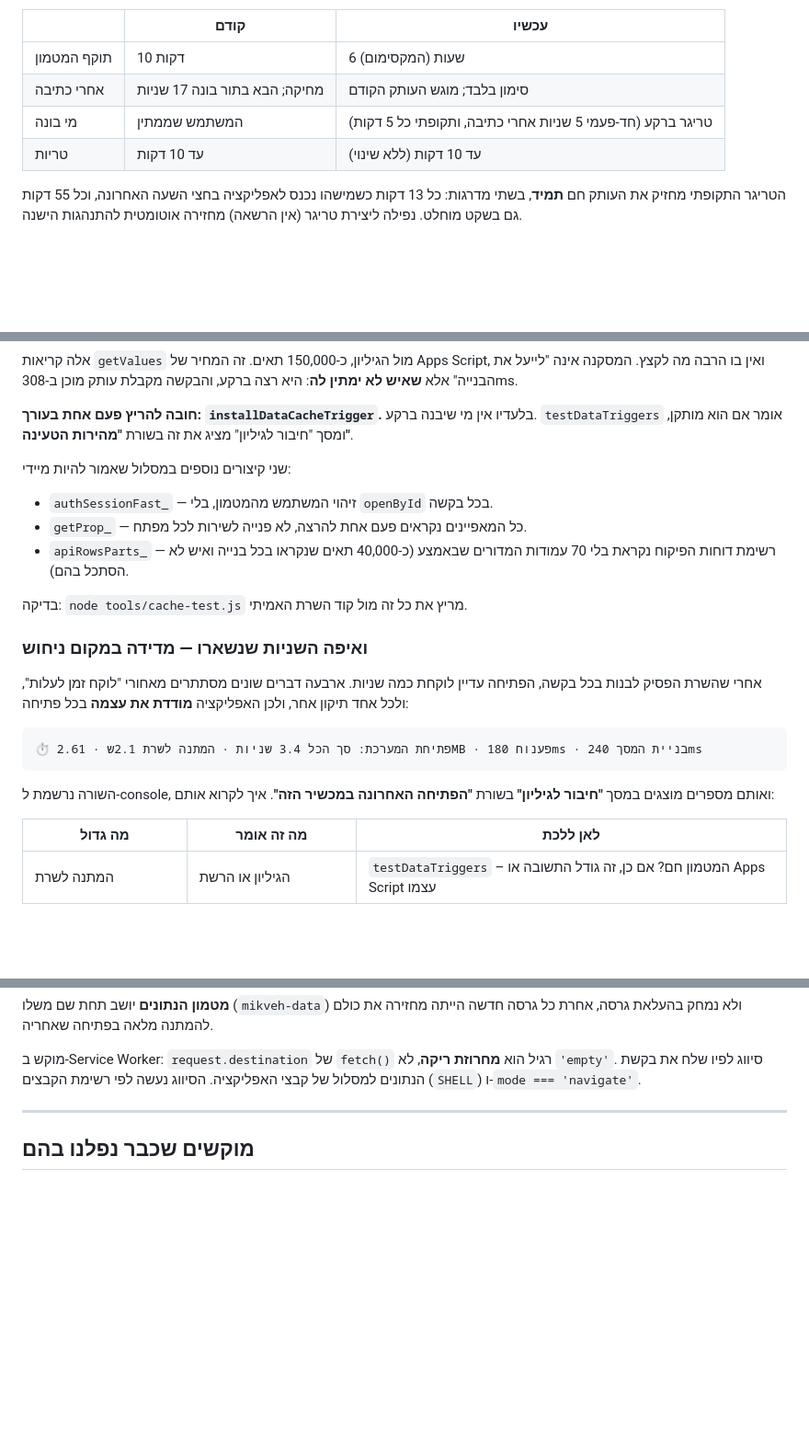
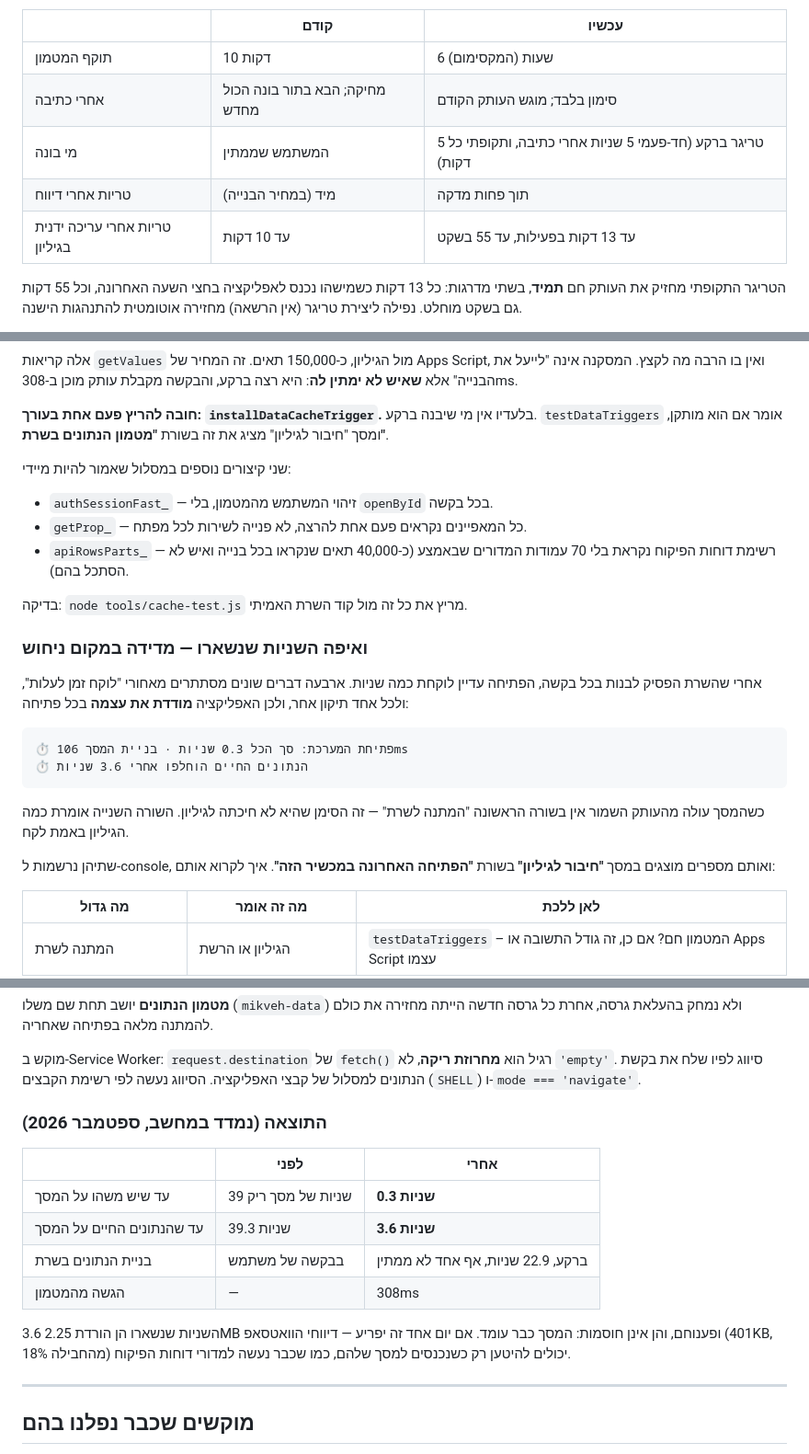
Before and after one commit to sg437/mikveh-automation, a Markdown page: docs/מצב-המערכת.md, 3 parts joined by grey strips. Shown at 92% size. Rendered like a GitHub page; blank space fills up the shorter version.

````diff
--- a/docs/מצב-המערכת.md
+++ b/docs/מצב-המערכת.md
@@ -105,9 +105,10 @@
 | | קודם | עכשיו |
 |---|---|---|
 | תוקף המטמון | 10 דקות | 6 שעות (המקסימום) |
-| אחרי כתיבה | מחיקה; הבא בתור בונה 17 שניות | סימון בלבד; מוגש העותק הקודם |
+| אחרי כתיבה | מחיקה; הבא בתור בונה הכול מחדש | סימון בלבד; מוגש העותק הקודם |
 | מי בונה | המשתמש שממתין | טריגר ברקע (חד-פעמי 5 שניות אחרי כתיבה, ותקופתי כל 5 דקות) |
-| טריות | עד 10 דקות | עד 10 דקות (ללא שינוי) |
+| טריות אחרי דיווח | מיד (במחיר הבנייה) | תוך פחות מדקה |
+| טריות אחרי עריכה ידנית בגיליון | עד 10 דקות | עד 13 דקות בפעילות, עד 55 בשקט |
 
 הטריגר התקופתי מחזיק את העותק חם **תמיד**, בשתי מדרגות: כל 13 דקות כשמישהו
 נכנס לאפליקציה בחצי השעה האחרונה, וכל 55 דקות גם בשקט מוחלט. נפילה ליצירת
@@ -140,7 +141,7 @@
 
 **חובה להריץ פעם אחת בעורך: `installDataCacheTrigger`.** בלעדיו אין מי שיבנה
 ברקע. `testDataTriggers` אומר אם הוא מותקן, ומסך "חיבור לגיליון" מציג את זה
-בשורת **"מהירות הטעינה"**.
+בשורת **"מטמון הנתונים בשרת"**.
 
 שני קיצורים נוספים במסלול שאמור להיות מיידי:
 - `authSessionFast_` — זיהוי המשתמש מהמטמון, בלי `openById` בכל בקשה.
@@ -157,10 +158,14 @@
 האפליקציה **מודדת את עצמה** בכל פתיחה:
 
 ```
-⏱️ פתיחת המערכת: סך הכל 3.4 שניות · המתנה לשרת 2.1ש · 2.61MB · פענוח 180ms · בניית המסך 240ms
+⏱️ פתיחת המערכת: סך הכל 0.3 שניות · בניית המסך 106ms
+⏱️ הנתונים החיים הוחלפו אחרי 3.6 שניות
 ```
 
-השורה נרשמת ל-console, ואותם מספרים מוצגים במסך **"חיבור לגיליון"** בשורת
+כשהמסך עולה מהעותק השמור אין בשורה הראשונה "המתנה לשרת" — זה הסימן שהיא
+לא חיכתה לגיליון. השורה השנייה אומרת כמה הגיליון באמת לקח.
+
+שתיהן נרשמות ל-console, ואותם מספרים מוצגים במסך **"חיבור לגיליון"** בשורת
 **"הפתיחה האחרונה במכשיר הזה"**. איך לקרוא אותם:
 
 | מה גדול | מה זה אומר | לאן ללכת |
@@ -195,6 +200,19 @@
 מוקש ב-Service Worker: `request.destination` של `fetch()` רגיל הוא **מחרוזת
 ריקה**, לא `'empty'`. סיווג לפיו שלח את בקשת הנתונים למסלול של קבצי
 האפליקציה. הסיווג נעשה לפי רשימת הקבצים (`SHELL`) ו-`mode === 'navigate'`.
+
+### התוצאה (נמדד במחשב, ספטמבר 2026)
+
+| | לפני | אחרי |
+|---|---|---|
+| עד שיש משהו על המסך | 39 שניות של מסך ריק | **0.3 שניות** |
+| עד שהנתונים החיים על המסך | 39.3 שניות | **3.6 שניות** |
+| בניית הנתונים בשרת | בבקשה של משתמש | ברקע, 22.9 שניות, אף אחד לא ממתין |
+| הגשה מהמטמון | — | 308ms |
+
+3.6 השניות שנשארו הן הורדת 2.25MB ופענוחם, והן אינן חוסמות: המסך כבר עומד.
+אם יום אחד זה יפריע — דיווחי הוואטסאפ (401KB, 18% מהחבילה) יכולים להיטען רק
+כשנכנסים למסך שלהם, כמו שכבר נעשה למדורי דוחות הפיקוח.
 
 ---
 
````
Also changed, not shown: other parts of docs/מצב-המערכת.md (+2 -2 lines), README.md (+6 -5 lines), docs/הפעלה.md (+3 -3 lines).
